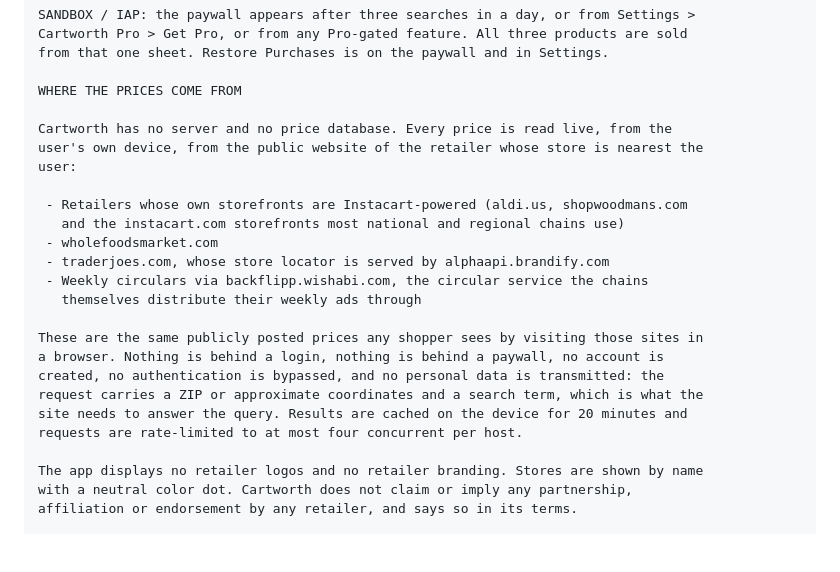
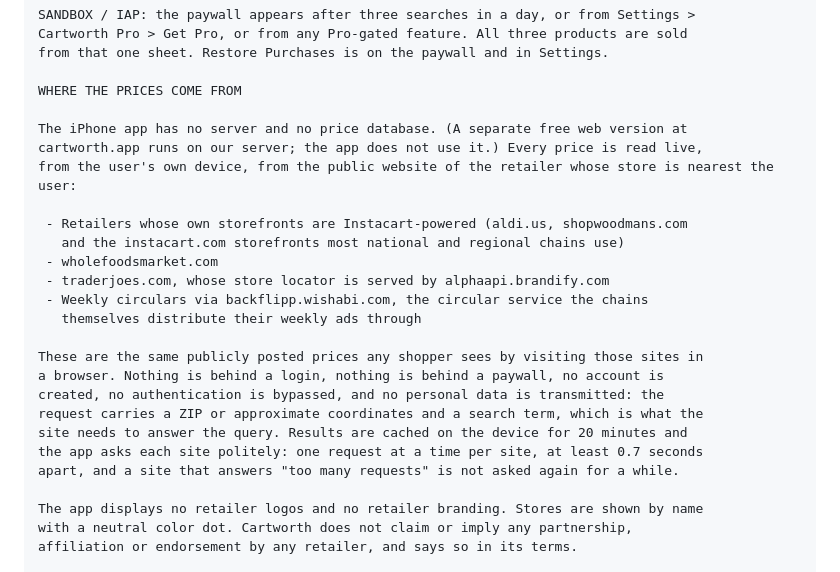
Before and after one commit to nickstrom5/cartworth, a Markdown page: marketing/APP_STORE_LISTING.md, the part around the change. Drawn GitHub-style; blank space fills up the shorter version.

```diff
--- a/marketing/APP_STORE_LISTING.md
+++ b/marketing/APP_STORE_LISTING.md
@@ -309,8 +309,9 @@ from that one sheet. Restore Purchases is on the paywall and in Settings.
 
 WHERE THE PRICES COME FROM
 
-Cartworth has no server and no price database. Every price is read live, from the
-user's own device, from the public website of the retailer whose store is nearest the
+The iPhone app has no server and no price database. (A separate free web version at
+cartworth.app runs on our server; the app does not use it.) Every price is read live,
+from the user's own device, from the public website of the retailer whose store is nearest the
 user:
 
  - Retailers whose own storefronts are Instacart-powered (aldi.us, shopwoodmans.com
@@ -325,7 +326,8 @@ a browser. Nothing is behind a login, nothing is behind a paywall, no account is
 created, no authentication is bypassed, and no personal data is transmitted: the
 request carries a ZIP or approximate coordinates and a search term, which is what the
 site needs to answer the query. Results are cached on the device for 20 minutes and
-requests are rate-limited to at most four concurrent per host.
+the app asks each site politely: one request at a time per site, at least 0.7 seconds
+apart, and a site that answers "too many requests" is not asked again for a while.
 
 The app displays no retailer logos and no retailer branding. Stores are shown by name
 with a neutral color dot. Cartworth does not claim or imply any partnership,
```
Also changed, not shown: ops/appstore-testing.md (added, +71 -0 lines).
